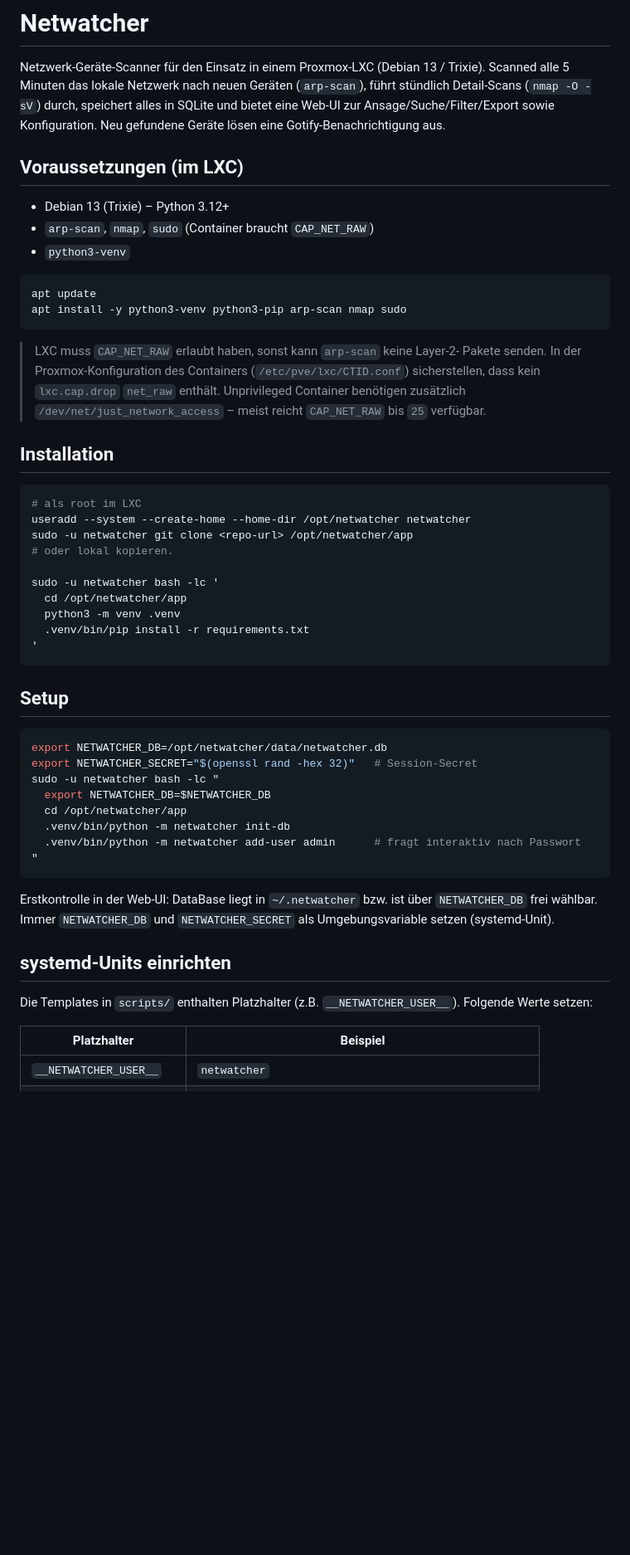
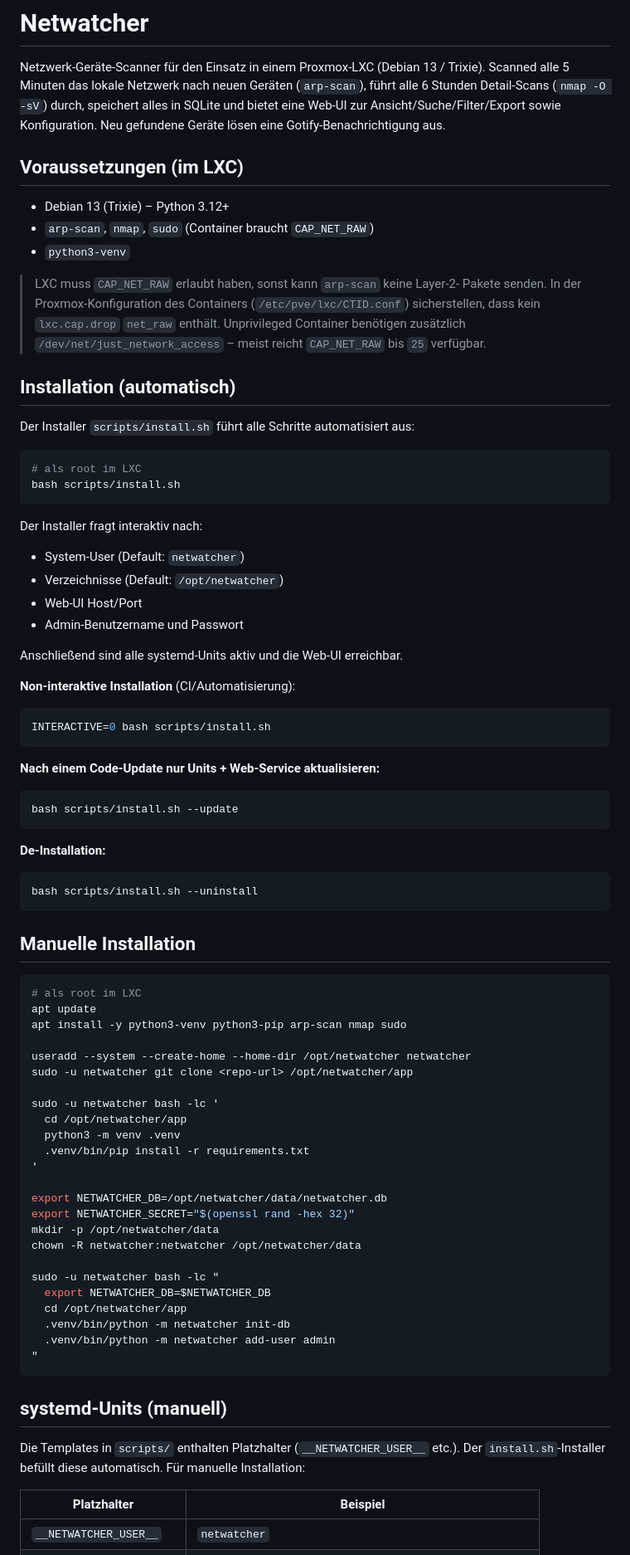
Before and after one commit to bkemmler/netwatcher, a Markdown page: README.md, the part around one of its changes. Shown at 83% size. Drawn GitHub-style; blank space fills up the shorter version.

Commit message:
README: install.sh als primäre Installationsmethode dokumentiert

````diff
--- a/README.md
+++ b/README.md
@@ -2,8 +2,8 @@
 
 Netzwerk-Geräte-Scanner für den Einsatz in einem Proxmox-LXC (Debian 13 / Trixie).
 Scanned alle 5 Minuten das lokale Netzwerk nach neuen Geräten (`arp-scan`),
-führt stündlich Detail-Scans (`nmap -O -sV`) durch, speichert alles in SQLite
-und bietet eine Web-UI zur Ansage/Suche/Filter/Export sowie Konfiguration.
+führt alle 6 Stunden Detail-Scans (`nmap -O -sV`) durch, speichert alles in SQLite
+und bietet eine Web-UI zur Ansicht/Suche/Filter/Export sowie Konfiguration.
 Neu gefundene Geräte lösen eine Gotify-Benachrichtigung aus.
 
 ## Voraussetzungen (im LXC)
@@ -12,53 +12,80 @@ Neu gefundene Geräte lösen eine Gotify-Benachrichtigung aus.
 - `arp-scan`, `nmap`, `sudo` (Container braucht `CAP_NET_RAW`)
 - `python3-venv`
 
-```sh
-apt update
-apt install -y python3-venv python3-pip arp-scan nmap sudo
-```
-
 > LXC muss `CAP_NET_RAW` erlaubt haben, sonst kann `arp-scan` keine Layer-2-
 > Pakete senden. In der Proxmox-Konfiguration des Containers (`/etc/pve/lxc/CTID.conf`)
 > sicherstellen, dass kein `lxc.cap.drop` `net_raw` enthält. Unprivileged
 > Container benötigen zusätzlich `/dev/net/just_network_access` – meist
 > reicht `CAP_NET_RAW` bis `25` verfügbar.
 
-## Installation
+## Installation (automatisch)
+
+Der Installer `scripts/install.sh` führt alle Schritte automatisiert aus:
 
 ```sh
 # als root im LXC
+bash scripts/install.sh
+```
+
+Der Installer fragt interaktiv nach:
+- System-User (Default: `netwatcher`)
+- Verzeichnisse (Default: `/opt/netwatcher`)
+- Web-UI Host/Port
+- Admin-Benutzername und Passwort
+
+Anschließend sind alle systemd-Units aktiv und die Web-UI erreichbar.
+
+**Non-interaktive Installation** (CI/Automatisierung):
+
+```sh
+INTERACTIVE=0 bash scripts/install.sh
+```
+
+**Nach einem Code-Update nur Units + Web-Service aktualisieren:**
+
+```sh
+bash scripts/install.sh --update
+```
+
+**De-Installation:**
+
+```sh
+bash scripts/install.sh --uninstall
+```
+
+## Manuelle Installation
+
+```sh
+# als root im LXC
+apt update
+apt install -y python3-venv python3-pip arp-scan nmap sudo
+
 useradd --system --create-home --home-dir /opt/netwatcher netwatcher
 sudo -u netwatcher git clone <repo-url> /opt/netwatcher/app
-# oder lokal kopieren.
 
 sudo -u netwatcher bash -lc '
   cd /opt/netwatcher/app
   python3 -m venv .venv
   .venv/bin/pip install -r requirements.txt
 '
-```
 
-## Setup
+export NETWATCHER_DB=/opt/netwatcher/data/netwatcher.db
+export NETWATCHER_SECRET="$(openssl rand -hex 32)"
+mkdir -p /opt/netwatcher/data
+chown -R netwatcher:netwatcher /opt/netwatcher/data
 
-```sh
-export NETWATCHER_DB=/opt/netwatcher/data/netwatcher.db
-export NETWATCHER_SECRET="$(openssl rand -hex 32)"   # Session-Secret
 sudo -u netwatcher bash -lc "
   export NETWATCHER_DB=$NETWATCHER_DB
   cd /opt/netwatcher/app
   .venv/bin/python -m netwatcher init-db
-  .venv/bin/python -m netwatcher add-user admin      # fragt interaktiv nach Passwort
+  .venv/bin/python -m netwatcher add-user admin
 "
 ```
 
-Erstkontrolle in der Web-UI: DataBase liegt in `~/.netwatcher` bzw. ist
-über `NETWATCHER_DB` frei wählbar. Immer `NETWATCHER_DB` und
-`NETWATCHER_SECRET` als Umgebungsvariable setzen (systemd-Unit).
+## systemd-Units (manuell)
 
-## systemd-Units einrichten
-
-Die Templates in `scripts/` enthalten Platzhalter (z.B. `__NETWATCHER_USER__`).
-Folgende Werte setzen:
+Die Templates in `scripts/` enthalten Platzhalter (`__NETWATCHER_USER__` etc.).
+Der `install.sh`-Installer befüllt diese automatisch. Für manuelle Installation:
 
 | Platzhalter | Beispiel |
 |---|---|
````
Also changed, not shown: other parts of README.md (+6 -11 lines).
